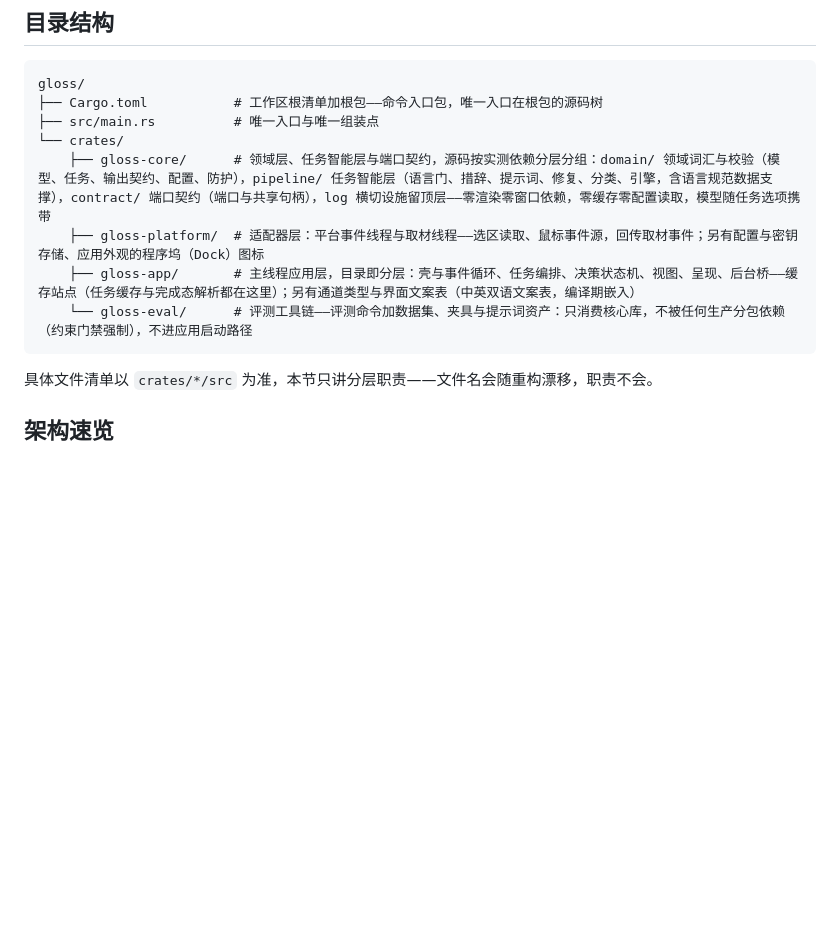
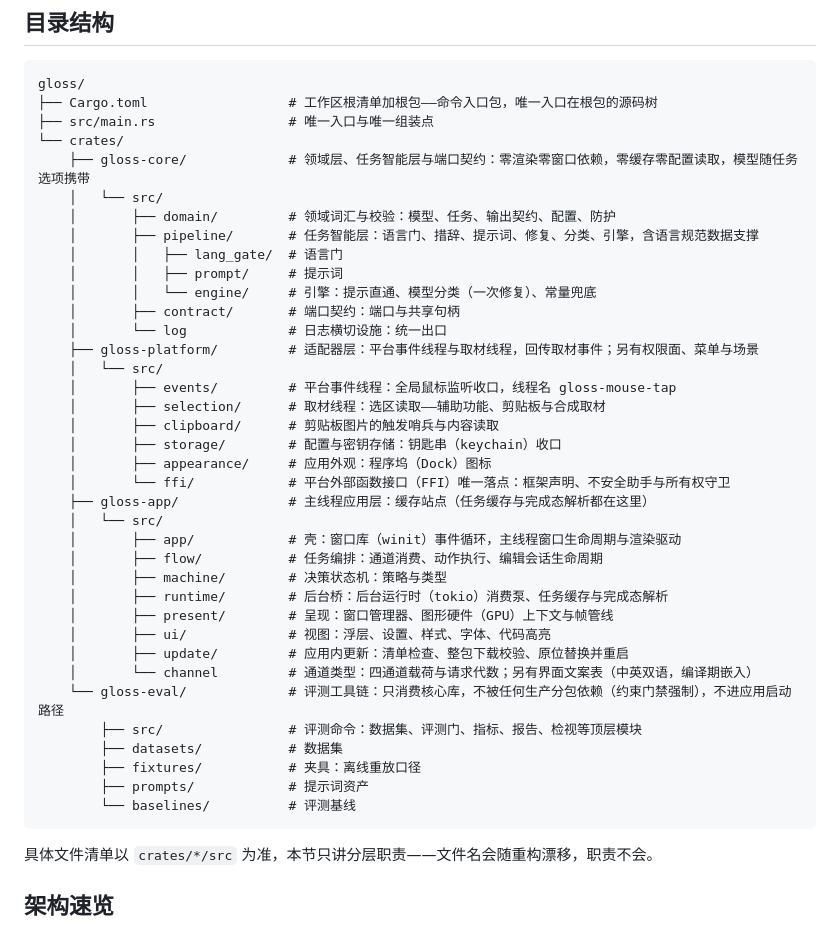
Before and after one commit to Losmli010/gloss, a Markdown page: AGENTS.md, the part around the change. Rendered like a GitHub page; blank space fills up the shorter version.

Commit message:
docs(agents): 目录结构节按模块展开重写
目录结构节从四个分包各一行长注释展开为 `crate` 到模块目录的两级树，
职责注释随行；模块清单与职责经源码树实测——目录枚举加模块文件头职责
声明抽查，不凭记忆写树。粒度取舍：真实目录全部入树，顶层单文件模块只取
有独立职责陈述价值的入树，其余并入父行注释——树讲模块与职责，防滑向
文件清单。决策记录补记。

````diff
--- a/AGENTS.md
+++ b/AGENTS.md
@@ -10,13 +10,42 @@
 
 ```text
 gloss/
-├── Cargo.toml           # 工作区根清单加根包——命令入口包，唯一入口在根包的源码树
-├── src/main.rs          # 唯一入口与唯一组装点
+├── Cargo.toml                  # 工作区根清单加根包——命令入口包，唯一入口在根包的源码树
+├── src/main.rs                 # 唯一入口与唯一组装点
 └── crates/
-    ├── gloss-core/      # 领域层、任务智能层与端口契约，源码按实测依赖分层分组：domain/ 领域词汇与校验（模型、任务、输出契约、配置、防护），pipeline/ 任务智能层（语言门、措辞、提示词、修复、分类、引擎，含语言规范数据支撑），contract/ 端口契约（端口与共享句柄），log 横切设施留顶层——零渲染零窗口依赖，零缓存零配置读取，模型随任务选项携带
-    ├── gloss-platform/  # 适配器层：平台事件线程与取材线程——选区读取、鼠标事件源，回传取材事件；另有配置与密钥存储、应用外观的程序坞（Dock）图标
-    ├── gloss-app/       # 主线程应用层，目录即分层：壳与事件循环、任务编排、决策状态机、视图、呈现、后台桥——缓存站点（任务缓存与完成态解析都在这里）；另有通道类型与界面文案表（中英双语文案表，编译期嵌入）
-    └── gloss-eval/      # 评测工具链——评测命令加数据集、夹具与提示词资产：只消费核心库，不被任何生产分包依赖（约束门禁强制），不进应用启动路径
+    ├── gloss-core/             # 领域层、任务智能层与端口契约：零渲染零窗口依赖，零缓存零配置读取，模型随任务选项携带
+    │   └── src/
+    │       ├── domain/         # 领域词汇与校验：模型、任务、输出契约、配置、防护
+    │       ├── pipeline/       # 任务智能层：语言门、措辞、提示词、修复、分类、引擎，含语言规范数据支撑
+    │       │   ├── lang_gate/  # 语言门
+    │       │   ├── prompt/     # 提示词
+    │       │   └── engine/     # 引擎：提示直通、模型分类（一次修复）、常量兜底
+    │       ├── contract/       # 端口契约：端口与共享句柄
+    │       └── log             # 日志横切设施：统一出口
+    ├── gloss-platform/         # 适配器层：平台事件线程与取材线程，回传取材事件；另有权限面、菜单与场景
+    │   └── src/
+    │       ├── events/         # 平台事件线程：全局鼠标监听收口，线程名 gloss-mouse-tap
+    │       ├── selection/      # 取材线程：选区读取——辅助功能、剪贴板与合成取材
+    │       ├── clipboard/      # 剪贴板图片的触发哨兵与内容读取
+    │       ├── storage/        # 配置与密钥存储：钥匙串（keychain）收口
+    │       ├── appearance/     # 应用外观：程序坞（Dock）图标
+    │       └── ffi/            # 平台外部函数接口（FFI）唯一落点：框架声明、不安全助手与所有权守卫
+    ├── gloss-app/              # 主线程应用层：缓存站点（任务缓存与完成态解析都在这里）
+    │   └── src/
+    │       ├── app/            # 壳：窗口库（winit）事件循环，主线程窗口生命周期与渲染驱动
+    │       ├── flow/           # 任务编排：通道消费、动作执行、编辑会话生命周期
+    │       ├── machine/        # 决策状态机：策略与类型
+    │       ├── runtime/        # 后台桥：后台运行时（tokio）消费泵、任务缓存与完成态解析
+    │       ├── present/        # 呈现：窗口管理器、图形硬件（GPU）上下文与帧管线
+    │       ├── ui/             # 视图：浮层、设置、样式、字体、代码高亮
+    │       ├── update/         # 应用内更新：清单检查、整包下载校验、原位替换并重启
+    │       └── channel         # 通道类型：四通道载荷与请求代数；另有界面文案表（中英双语，编译期嵌入）
+    └── gloss-eval/             # 评测工具链：只消费核心库，不被任何生产分包依赖（约束门禁强制），不进应用启动路径
+        ├── src/                # 评测命令：数据集、评测门、指标、报告、检视等顶层模块
+        ├── datasets/           # 数据集
+        ├── fixtures/           # 夹具：离线重放口径
+        ├── prompts/            # 提示词资产
+        └── baselines/          # 评测基线
 ```
 
 具体文件清单以 `crates/*/src` 为准，本节只讲分层职责——文件名会随重构漂移，职责不会。
````
Also changed, not shown: docs/comments/AGENTS_comment.md (+7 -0 lines).
